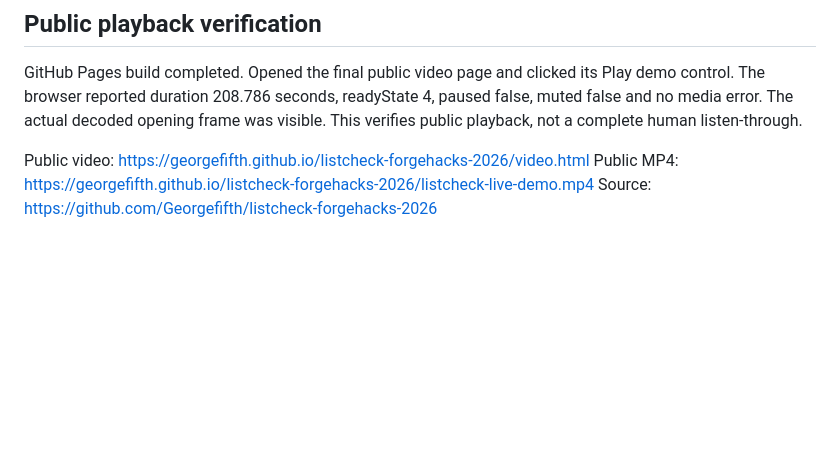
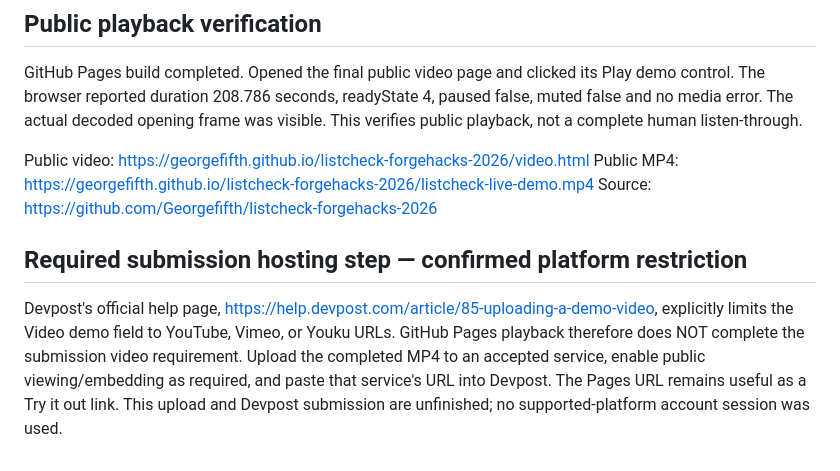
Before and after one commit to Georgefifth/listcheck-forgehacks-2026, a Markdown page: submission/live-demo/FINAL-QA.md, the part around the change. Rendered like a GitHub page; blank space fills up the shorter version.

Commit message:
Clarify required Devpost video hosting platform

```diff
--- a/submission/live-demo/FINAL-QA.md
+++ b/submission/live-demo/FINAL-QA.md
@@ -54,3 +54,7 @@ GitHub Pages build completed. Opened the final public video page and clicked its
 Public video: https://georgefifth.github.io/listcheck-forgehacks-2026/video.html
 Public MP4: https://georgefifth.github.io/listcheck-forgehacks-2026/listcheck-live-demo.mp4
 Source: https://github.com/Georgefifth/listcheck-forgehacks-2026
+
+## Required submission hosting step — confirmed platform restriction
+
+Devpost's official help page, https://help.devpost.com/article/85-uploading-a-demo-video, explicitly limits the Video demo field to YouTube, Vimeo, or Youku URLs. GitHub Pages playback therefore does NOT complete the submission video requirement. Upload the completed MP4 to an accepted service, enable public viewing/embedding as required, and paste that service's URL into Devpost. The Pages URL remains useful as a Try it out link. This upload and Devpost submission are unfinished; no supported-platform account session was used.
```
Also changed, not shown: submission/DEVPOST.md (+2 -0 lines).
